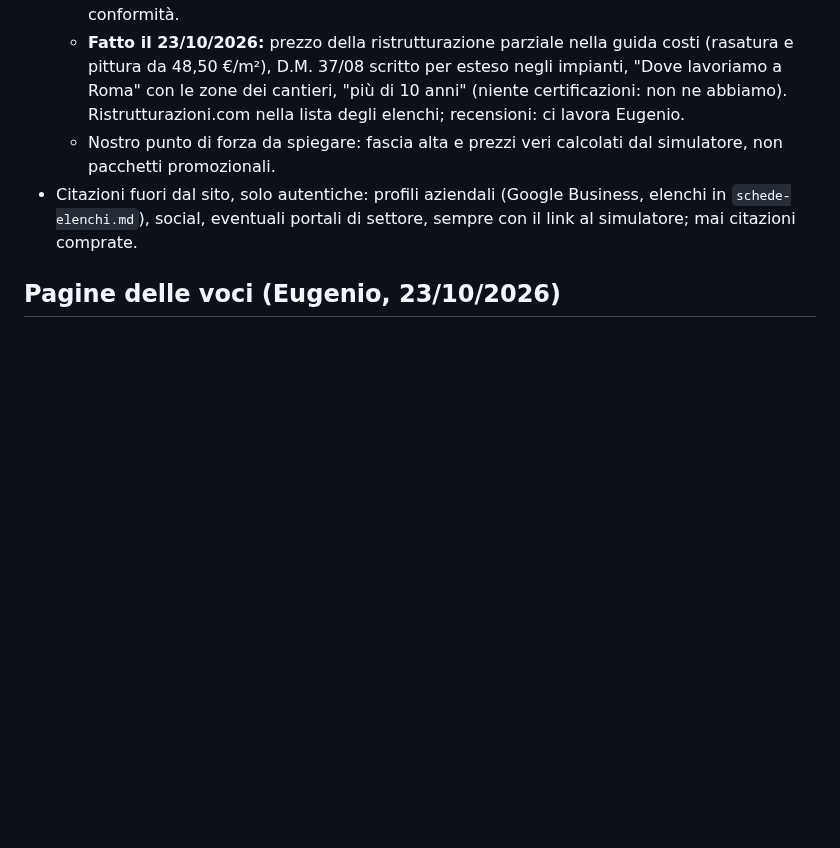
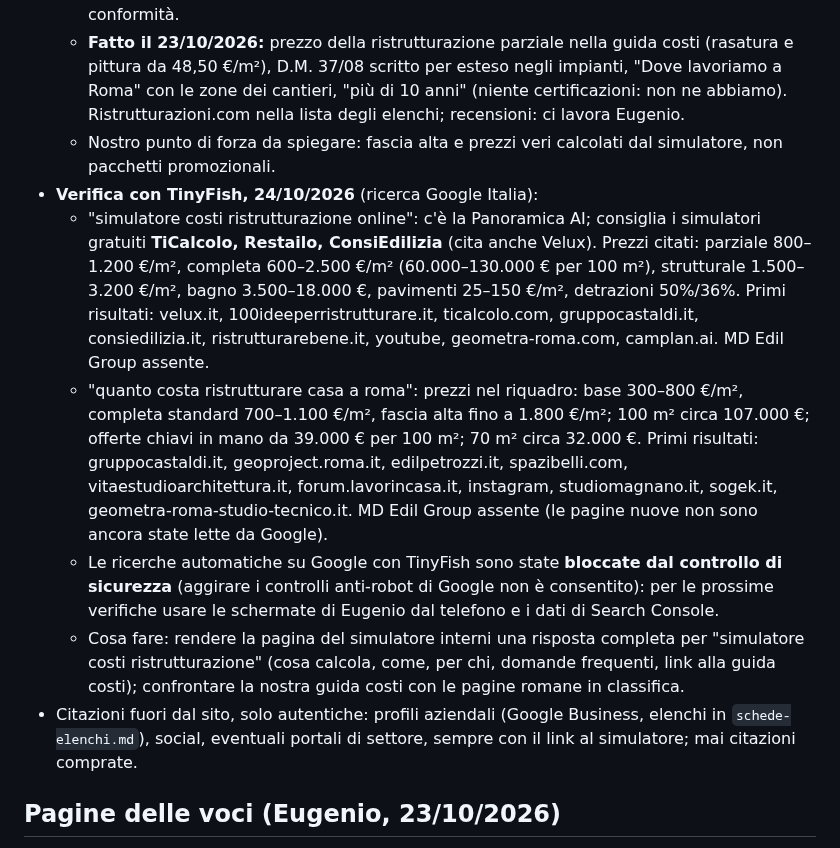
Before and after one commit to mdedilgroupsrls-png/mdedilgroup-sito, a Markdown page: progetto/seo.md, the part around the change. Drawn GitHub-style; blank space fills up the shorter version.

Commit message:
SEO: risultati delle ricerche Google con TinyFish del 24/10
Co-Authored-By: Claude Opus 5.5 <noreply@anthropic.com>
Claude-Session: https://claude.ai/code/session_016fGaqrK8gfbW5DCG9AnjNd

```diff
--- a/progetto/seo.md
+++ b/progetto/seo.md
@@ -161,6 +161,11 @@ Eugenio ha cercato "ristrutturazione casa a Roma": la risposta AI di Google cita
   - Cosa ci manca rispetto alle imprese citate: segni di fiducia scritti (anni di attività, certificazioni, indirizzo, recensioni), profilo sulle piattaforme (Ristrutturazioni.com), prezzo della **ristrutturazione parziale**, pagina o sezione **zone e quartieri di Roma** dove lavoriamo (solo zone vere dei cantieri), "D.M. 37/08" scritto accanto alle dichiarazioni di conformità.
   - **Fatto il 23/10/2026:** prezzo della ristrutturazione parziale nella guida costi (rasatura e pittura da 48,50 €/m²), D.M. 37/08 scritto per esteso negli impianti, "Dove lavoriamo a Roma" con le zone dei cantieri, "più di 10 anni" (niente certificazioni: non ne abbiamo). Ristrutturazioni.com nella lista degli elenchi; recensioni: ci lavora Eugenio.
   - Nostro punto di forza da spiegare: fascia alta e prezzi veri calcolati dal simulatore, non pacchetti promozionali.
+- **Verifica con TinyFish, 24/10/2026** (ricerca Google Italia):
+  - "simulatore costi ristrutturazione online": c'è la Panoramica AI; consiglia i simulatori gratuiti **TiCalcolo, Restailo, ConsiEdilizia** (cita anche Velux). Prezzi citati: parziale 800–1.200 €/m², completa 600–2.500 €/m² (60.000–130.000 € per 100 m²), strutturale 1.500–3.200 €/m², bagno 3.500–18.000 €, pavimenti 25–150 €/m², detrazioni 50%/36%. Primi risultati: velux.it, 100ideeperristrutturare.it, ticalcolo.com, gruppocastaldi.it, consiedilizia.it, ristrutturarebene.it, youtube, geometra-roma.com, camplan.ai. MD Edil Group assente.
+  - "quanto costa ristrutturare casa a roma": prezzi nel riquadro: base 300–800 €/m², completa standard 700–1.100 €/m², fascia alta fino a 1.800 €/m²; 100 m² circa 107.000 €; offerte chiavi in mano da 39.000 € per 100 m²; 70 m² circa 32.000 €. Primi risultati: gruppocastaldi.it, geoproject.roma.it, edilpetrozzi.it, spazibelli.com, vitaestudioarchitettura.it, forum.lavorincasa.it, instagram, studiomagnano.it, sogek.it, geometra-roma-studio-tecnico.it. MD Edil Group assente (le pagine nuove non sono ancora state lette da Google).
+  - Le ricerche automatiche su Google con TinyFish sono state **bloccate dal controllo di sicurezza** (aggirare i controlli anti-robot di Google non è consentito): per le prossime verifiche usare le schermate di Eugenio dal telefono e i dati di Search Console.
+  - Cosa fare: rendere la pagina del simulatore interni una risposta completa per "simulatore costi ristrutturazione" (cosa calcola, come, per chi, domande frequenti, link alla guida costi); confrontare la nostra guida costi con le pagine romane in classifica.
 - Citazioni fuori dal sito, solo autentiche: profili aziendali (Google Business, elenchi in `schede-elenchi.md`), social, eventuali portali di settore, sempre con il link al simulatore; mai citazioni comprate.
 
 ## Pagine delle voci (Eugenio, 23/10/2026)
```
